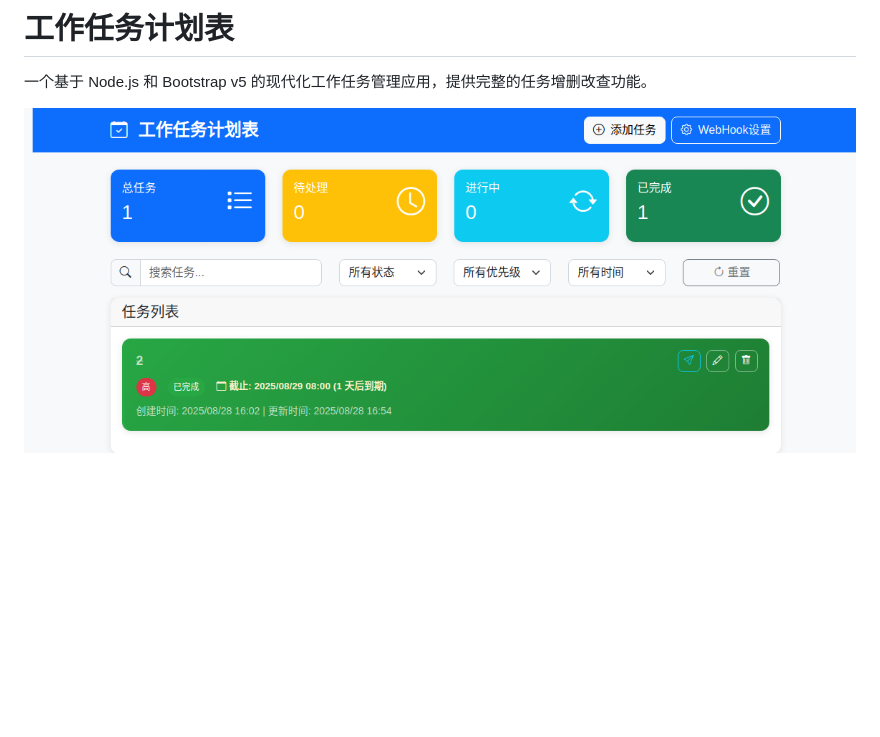
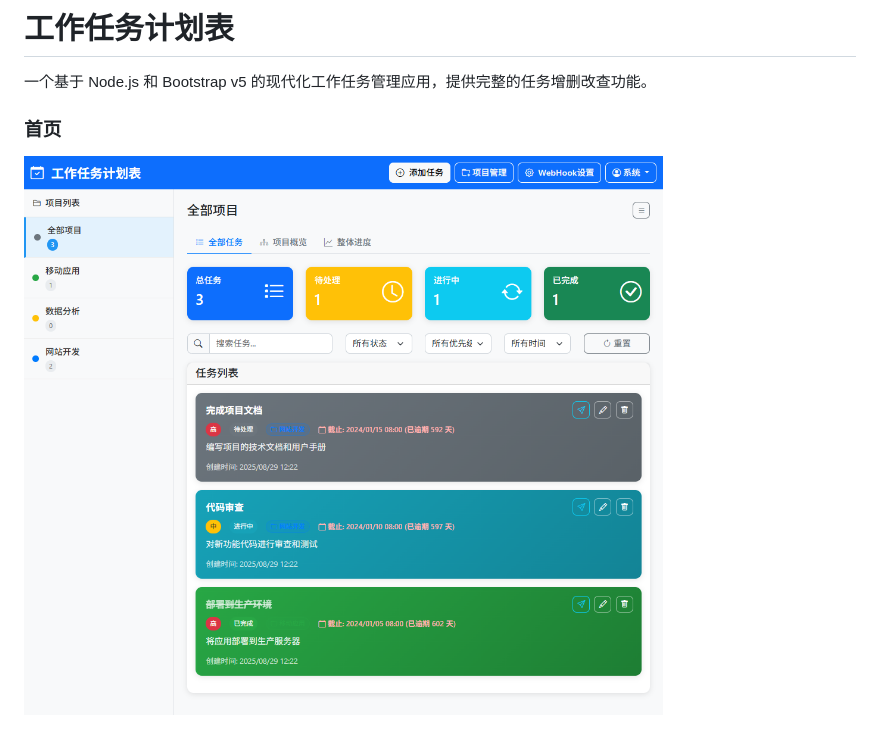
Before and after one commit to hailunchina/work_task, a Markdown page: README.md, the part around the change printed below. Drawn GitHub-style; pictures changed too: snapshot.png; blank space fills up the shorter version.

```diff
--- a/README.md
+++ b/README.md
@@ -3,4 +3,5 @@
 一个基于 Node.js 和 Bootstrap v5 的现代化工作任务管理应用，提供完整的任务增删改查功能。
 
 
+### 首页
 ![快照截图](./snapshot.png)
```
Also changed, not shown: other parts of README.md (+4 -1 lines), snapshot1.png (added), snapshot2.png (added).
